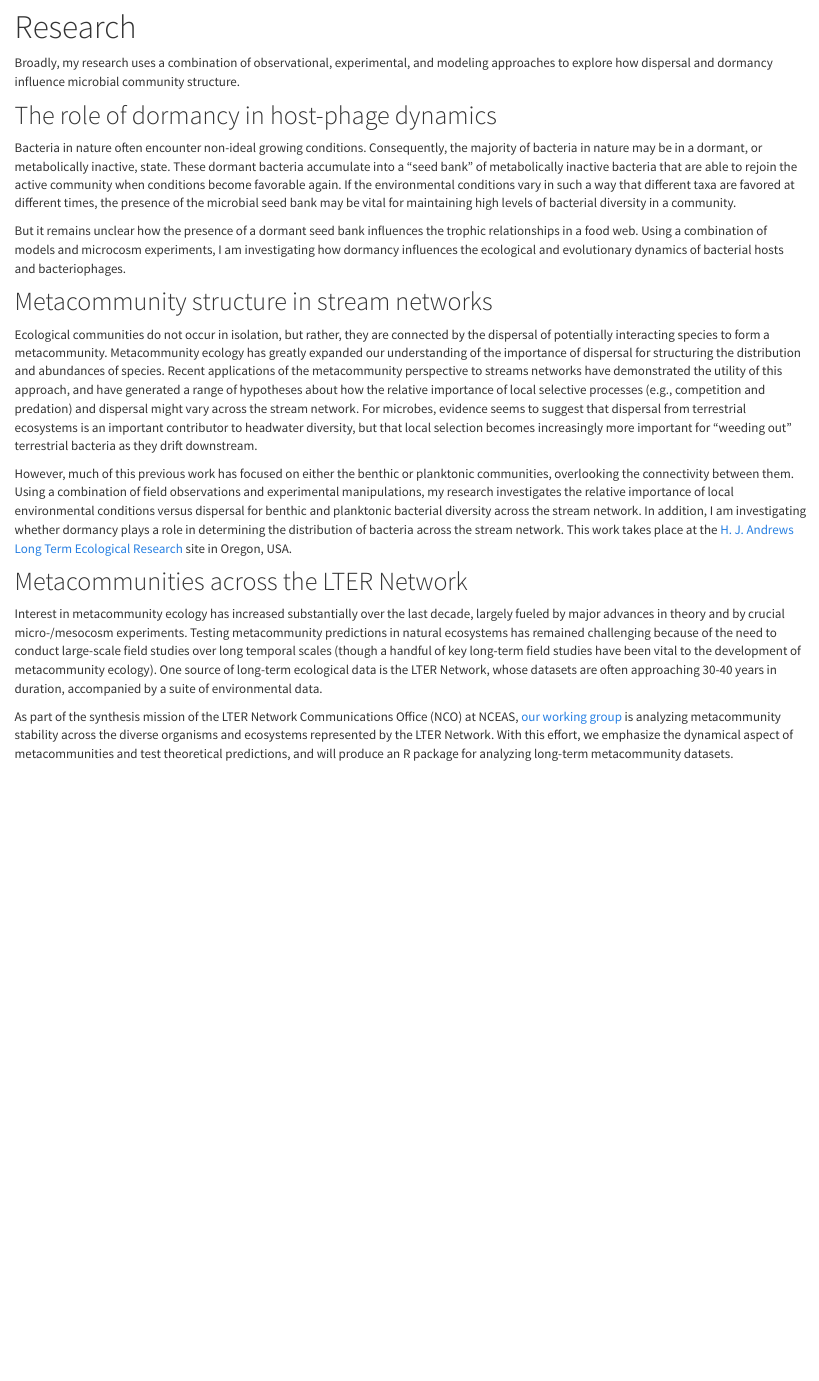
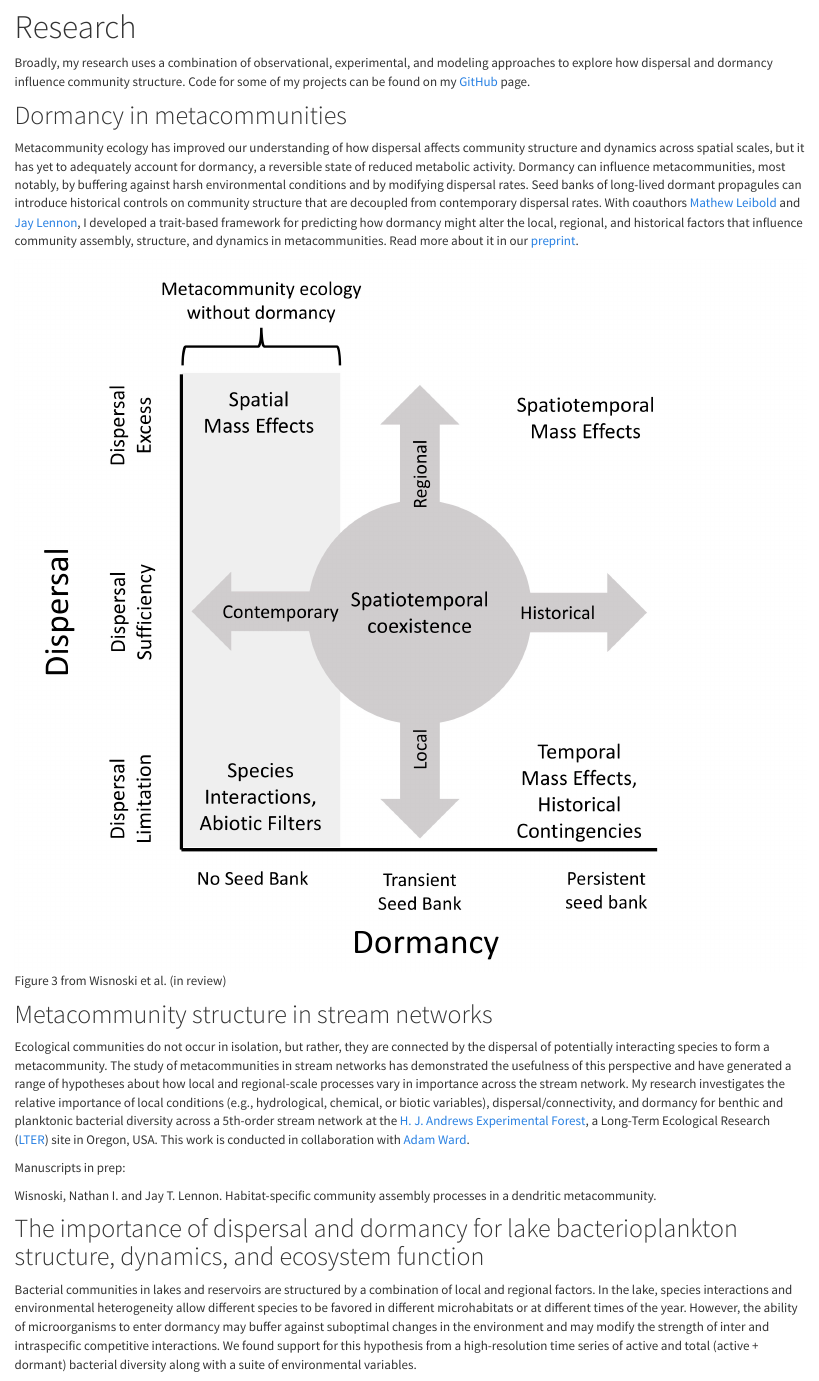
Before and after one commit to nwisnoski/nwisnoski.github.io, an R Markdown document (research.Rmd): the page in a window 1100 px wide, from 60 px down. The pictures show the output file research.html that the author committed with the source, opened offline; library style sheets and scripts come from the installed R packages.

Commit message:
Updated research page

```diff
--- a/_site.yml
+++ b/_site.yml
@@ -14,3 +14,5 @@ output_dir: "."
 output:
   html_document:
     theme: cosmo
+    include:
+      after_body: footer.html
--- a/research.Rmd
+++ b/research.Rmd
@@ -2,4 +2,23 @@
 title: "Research"
 ---
 
-Broadly, my research uses a combination of observational, experimental, and modeling approaches to explore how dispersal and dormancy influence microbial community structure.
+Broadly, my research uses a combination of observational, experimental, and modeling approaches to explore how dispersal and dormancy influence community structure. Code for some of my projects can be found on my [GitHub](https://github.com/nwisnoski) page.
+
+
+## Dormancy in metacommunities
+Metacommunity ecology has improved our understanding of how dispersal affects community structure and dynamics across spatial scales, but it has yet to adequately account for dormancy, a reversible state of reduced metabolic activity. Dormancy can influence metacommunities, most notably, by buffering against harsh environmental conditions and by modifying dispersal rates. Seed banks of long-lived dormant propagules can introduce historical controls on community structure that are decoupled from contemporary dispersal rates. With coauthors [Mathew Leibold](http://www.leiboldlab.com/) and [Jay Lennon](https://www.indiana.edu/~microbes/), I developed a trait-based framework for predicting how dormancy might alter the local, regional, and historical factors that influence community assembly, structure, and dynamics in metacommunities. Read more about it in our [preprint](https://osf.io/ujmzc/).
+
+![Figure 3 from Wisnoski et al. (in review)](images/Figure3_MetacomScenarios.jpg)
+
+
+## Metacommunity structure in stream networks
+Ecological communities do not occur in isolation, but rather, they are connected by the dispersal of potentially interacting species to form a metacommunity. The study of metacommunities in stream networks has demonstrated the usefulness of this perspective and have generated a range of hypotheses about how local and regional-scale processes vary in importance across the stream network. My research investigates the relative importance of local conditions (e.g., hydrological, chemical, or biotic variables), dispersal/connectivity, and dormancy for benthic and planktonic bacterial diversity across a 5th-order stream network at the [H. J. Andrews Experimental Forest](http://andrewsforest.oregonstate.edu/), a Long-Term Ecological Research ([LTER](https://lternet.edu/)) site in Oregon, USA. This work is conducted in collaboration with [Adam Ward](http://www.indiana.edu/~hydro/).
+
+Manuscripts in prep:
+
+Wisnoski, Nathan I. and Jay T. Lennon. Habitat-specific community assembly processes in a
+dendritic metacommunity.
+
+
+## The importance of dispersal and dormancy for lake bacterioplankton structure, dynamics, and ecosystem function
+Bacterial communities in lakes and reservoirs are structured by a combination of local and regional factors. In the lake, species interactions and environmental heterogeneity allow different species to be favored in different microhabitats or at different times of the year. However, the ability of microorganisms to enter dormancy may buffer against suboptimal changes in the environment and may modify the strength of inter and intraspecific competitive interactions. We found support for this hypothesis from a high-resolution time series of active and total (active + dormant) bacterial diversity along with a suite of environmental variables.
@@ -6,15 +44,3 @@ Broadly, my research uses a combination of observational, experimental, and mode
 
 ## The role of dormancy in host-phage dynamics
-Bacteria in nature often encounter non-ideal growing conditions. Consequently, the majority of bacteria in nature may be in a dormant, or metabolically inactive, state. These dormant bacteria accumulate into a "seed bank" of metabolically inactive bacteria that are able to rejoin the active community when conditions become favorable again. If the environmental conditions vary in such a way that different taxa are favored at different times, the presence of the microbial seed bank may be vital for maintaining high levels of bacterial diversity in a community.
-
-But it remains unclear how the presence of a dormant seed bank influences the trophic relationships in a food web. Using a combination of models and microcosm experiments, I am investigating how dormancy influences the ecological and evolutionary dynamics of bacterial hosts and bacteriophages.
-
-## Metacommunity structure in stream networks
-Ecological communities do not occur in isolation, but rather, they are connected by the dispersal of potentially interacting species to form a metacommunity. Metacommunity ecology has greatly expanded our understanding of the importance of dispersal for structuring the distribution and abundances of species. Recent applications of the metacommunity perspective to streams networks have demonstrated the utility of this approach, and have generated a range of hypotheses about how the relative importance of local selective processes (e.g., competition and predation) and dispersal might vary across the stream network. For microbes, evidence seems to suggest that dispersal from terrestrial ecosystems is an important contributor to headwater diversity, but that local selection becomes increasingly more important for "weeding out" terrestrial bacteria as they drift downstream.
-
-However, much of this previous work has focused on either the benthic or planktonic communities, overlooking the connectivity between them. Using a combination of field observations and experimental manipulations, my research investigates the relative importance of local environmental conditions versus dispersal for benthic and planktonic bacterial diversity across the stream network. In addition, I am investigating whether dormancy plays a role in determining the distribution of bacteria across the stream network. This work takes place at the [H. J. Andrews Long Term Ecological Research](http://andrewsforest.oregonstate.edu/) site in Oregon, USA.
-
-## Metacommunities across the LTER Network
-Interest in metacommunity ecology has increased substantially over the last decade, largely fueled by major advances in theory and by crucial micro-/mesocosm experiments. Testing metacommunity predictions in natural ecosystems has remained challenging because of the need to conduct large-scale field studies over long temporal scales (though a handful of key long-term field studies have been vital to the development of metacommunity ecology). One source of long-term ecological data is the LTER Network, whose datasets are often approaching 30-40 years in duration, accompanied by a suite of environmental data.
-
-As part of the synthesis mission of the LTER Network Communications Office (NCO) at NCEAS, [our working group](https://www.nceas.ucsb.edu/projects/12749#) is analyzing metacommunity stability across the diverse organisms and ecosystems represented by the LTER Network. With this effort, we emphasize the dynamical aspect of metacommunities and test theoretical predictions, and will produce an R package for analyzing long-term metacommunity datasets.
+Bacteria in nature often encounter non-ideal growing conditions and persist in a dormant state. These dormant bacteria accumulate into a "seed bank" of metabolically inactive individuals that can rejoin the active community when conditions become favorable again. The microbial seed bank may be vital for maintaining high levels of bacterial diversity in a community, but it remains unclear how seed banks influence food web relationships and eco-evolutionary dynamics. With collaborators Daniel Schwartz, Jason Walsman, and Jay Lennon, we are using mathematical models and microcosm experiments to investigate how dormancy influences the ecological and evolutionary dynamics of bacterial hosts and bacteriophages.
```
Also changed, not shown: about.Rmd (+1 -1 lines), index.Rmd (+2 -5 lines), about.html, footer.html (added), images/Figure3_MetacomScenarios.jpg (added), images/Figure3_MetacomScenarios.pdf (added), index.html, research.html, research.Rmd (19 more changed lines).
